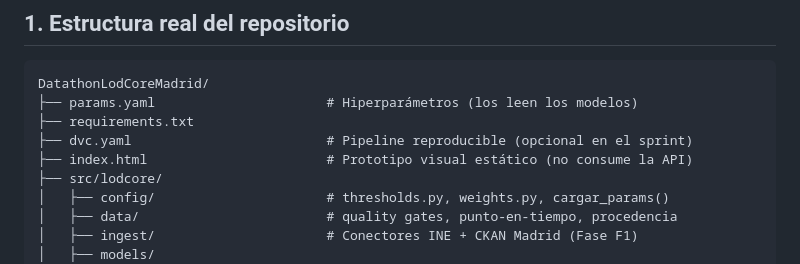
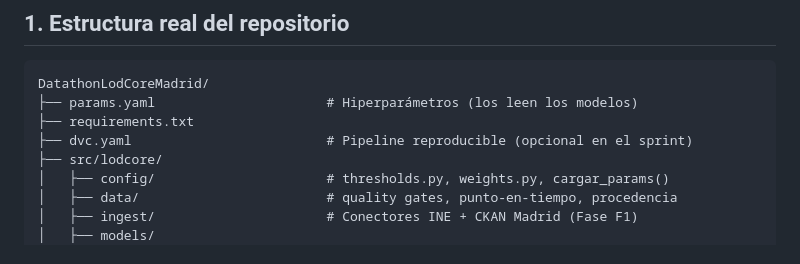
Before and after one commit to AlejandroCuntin/DatathonLodCoreMadrid, a Markdown page: README.md, the part around the change. GitHub-like rendering.

Commit message:
docs(readme): elimina la entrada raiz index.html (movido a frontend/)

```diff
--- a/README.md
+++ b/README.md
@@ -19,7 +19,6 @@ DatathonLodCoreMadrid/
 ├── params.yaml                      # Hiperparámetros (los leen los modelos)
 ├── requirements.txt
 ├── dvc.yaml                         # Pipeline reproducible (opcional en el sprint)
-├── index.html                       # Prototipo visual estático (no consume la API)
 ├── src/lodcore/
 │   ├── config/                      # thresholds.py, weights.py, cargar_params()
 │   ├── data/                        # quality gates, punto-en-tiempo, procedencia
```
